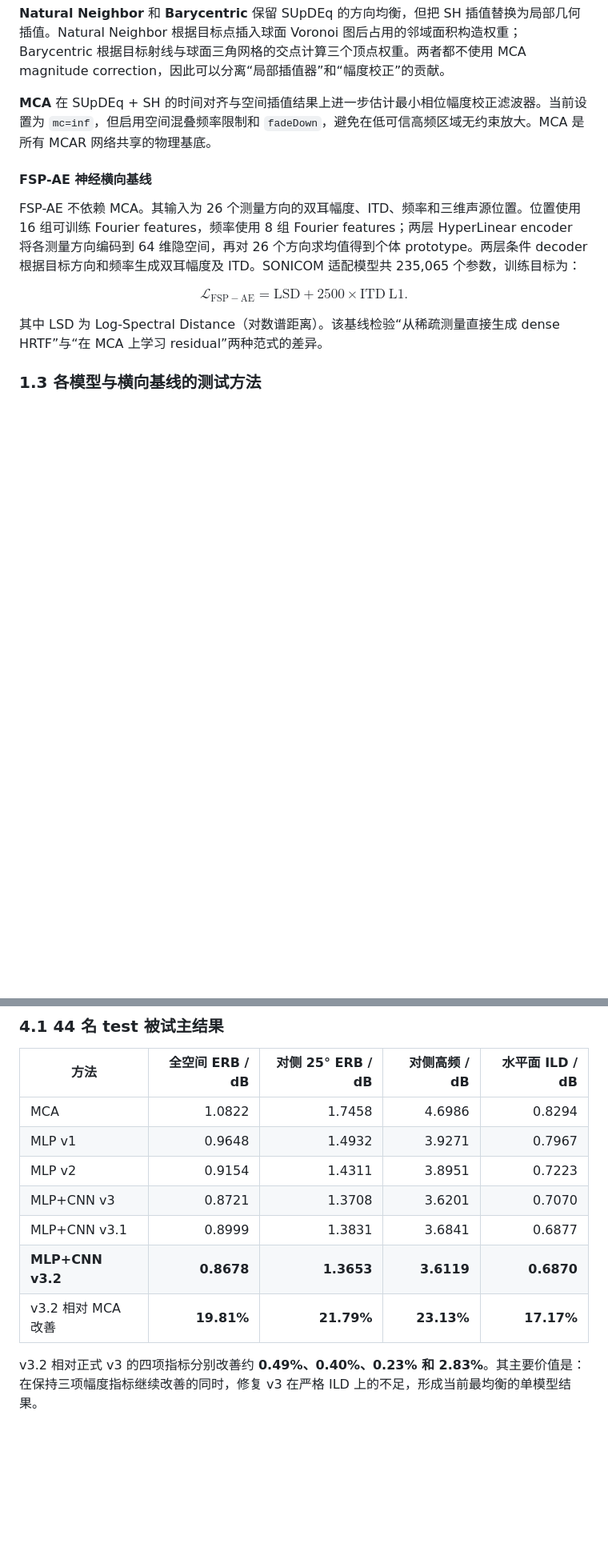
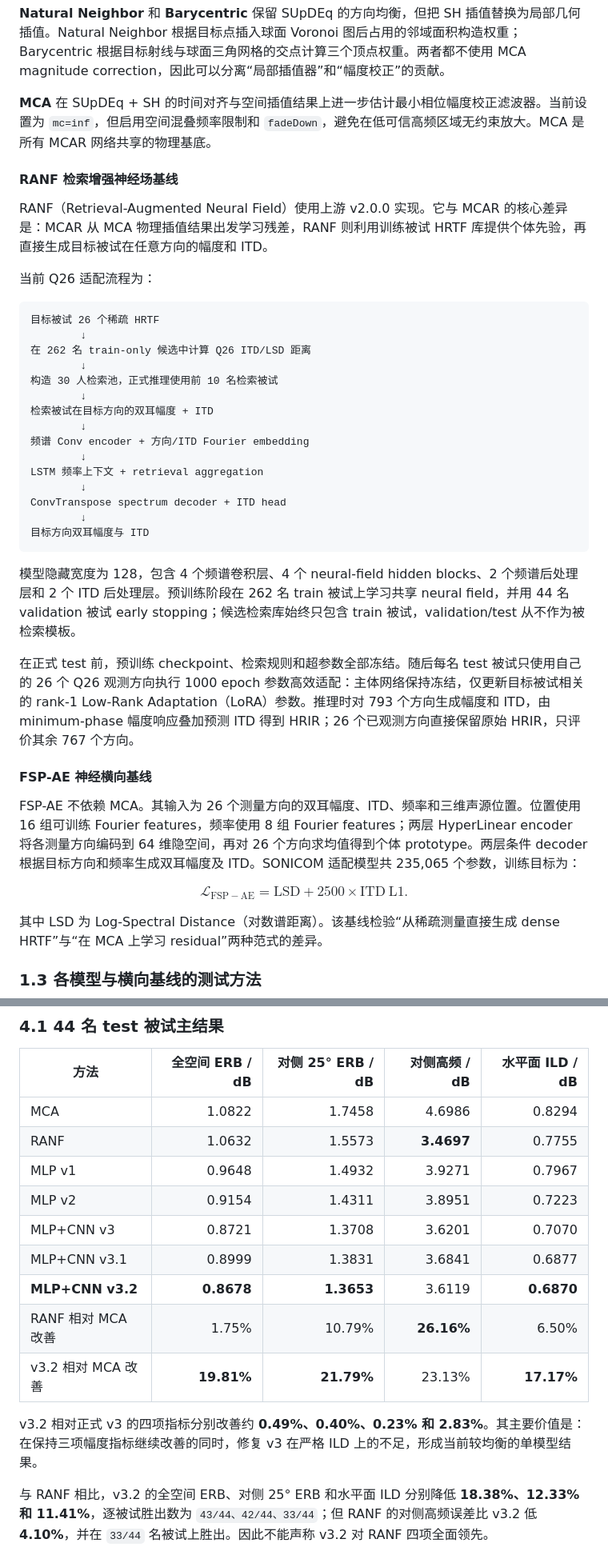
Before and after one commit to AinmDom/MCAR, a Markdown page: reports/PROJECT_PROGRESS_REPORT_2026-08-10.md, 2 parts joined by grey strips. Shown at 80% size. GitHub-like rendering; blank space fills up the shorter version.

````diff
--- a/reports/PROJECT_PROGRESS_REPORT_2026-08-10.md
+++ b/reports/PROJECT_PROGRESS_REPORT_2026-08-10.md
@@ -134,6 +135,34 @@ SONICOM 正式 v3.2 使用 `ERB/HF/strict ILD = 0.75/0.25/0.75`。这一设计
 **Natural Neighbor** 和 **Barycentric** 保留 SUpDEq 的方向均衡，但把 SH 插值替换为局部几何插值。Natural Neighbor 根据目标点插入球面 Voronoi 图后占用的邻域面积构造权重；Barycentric 根据目标射线与球面三角网格的交点计算三个顶点权重。两者都不使用 MCA magnitude correction，因此可以分离“局部插值器”和“幅度校正”的贡献。
 
 **MCA** 在 SUpDEq + SH 的时间对齐与空间插值结果上进一步估计最小相位幅度校正滤波器。当前设置为 `mc=inf`，但启用空间混叠频率限制和 `fadeDown`，避免在低可信高频区域无约束放大。MCA 是所有 MCAR 网络共享的物理基底。
+
+#### RANF 检索增强神经场基线
+
+RANF（Retrieval-Augmented Neural Field）使用上游 v2.0.0 实现。它与 MCAR 的核心差异是：MCAR 从 MCA 物理插值结果出发学习残差，RANF 则利用训练被试 HRTF 库提供个体先验，再直接生成目标被试在任意方向的幅度和 ITD。
+
+当前 Q26 适配流程为：
+
+```text
+目标被试 26 个稀疏 HRTF
+        ↓
+在 262 名 train-only 候选中计算 Q26 ITD/LSD 距离
+        ↓
+构造 30 人检索池，正式推理使用前 10 名检索被试
+        ↓
+检索被试在目标方向的双耳幅度 + ITD
+        ↓
+频谱 Conv encoder + 方向/ITD Fourier embedding
+        ↓
+LSTM 频率上下文 + retrieval aggregation
+        ↓
+ConvTranspose spectrum decoder + ITD head
+        ↓
+目标方向双耳幅度与 ITD
+```
+
+模型隐藏宽度为 128，包含 4 个频谱卷积层、4 个 neural-field hidden blocks、2 个频谱后处理层和 2 个 ITD 后处理层。预训练阶段在 262 名 train 被试上学习共享 neural field，并用 44 名 validation 被试 early stopping；候选检索库始终只包含 train 被试，validation/test 从不作为被检索模板。
+
+在正式 test 前，预训练 checkpoint、检索规则和超参数全部冻结。随后每名 test 被试只使用自己的 26 个 Q26 观测方向执行 1000 epoch 参数高效适配：主体网络保持冻结，仅更新目标被试相关的 rank-1 Low-Rank Adaptation（LoRA）参数。推理时对 793 个方向生成幅度和 ITD，由 minimum-phase 幅度响应叠加预测 ITD 得到 HRIR；26 个已观测方向直接保留原始 HRIR，只评价其余 767 个方向。
 
 #### FSP-AE 神经横向基线
 
@@ -231,14 +262,18 @@ Q26 网格保持左右对称，最小方向间夹角约为 $31.92^\circ$，覆
 | 方法 | 全空间 ERB / dB | 对侧 25° ERB / dB | 对侧高频 / dB | 水平面 ILD / dB |
 |---|---:|---:|---:|---:|
 | MCA | 1.0822 | 1.7458 | 4.6986 | 0.8294 |
+| RANF | 1.0632 | 1.5573 | **3.4697** | 0.7755 |
 | MLP v1 | 0.9648 | 1.4932 | 3.9271 | 0.7967 |
 | MLP v2 | 0.9154 | 1.4311 | 3.8951 | 0.7223 |
 | MLP+CNN v3 | 0.8721 | 1.3708 | 3.6201 | 0.7070 |
 | MLP+CNN v3.1 | 0.8999 | 1.3831 | 3.6841 | 0.6877 |
-| **MLP+CNN v3.2** | **0.8678** | **1.3653** | **3.6119** | **0.6870** |
-| v3.2 相对 MCA 改善 | **19.81%** | **21.79%** | **23.13%** | **17.17%** |
+| **MLP+CNN v3.2** | **0.8678** | **1.3653** | 3.6119 | **0.6870** |
+| RANF 相对 MCA 改善 | 1.75% | 10.79% | **26.16%** | 6.50% |
+| v3.2 相对 MCA 改善 | **19.81%** | **21.79%** | 23.13% | **17.17%** |
 
-v3.2 相对正式 v3 的四项指标分别改善约 **0.49%、0.40%、0.23% 和 2.83%**。其主要价值是：在保持三项幅度指标继续改善的同时，修复 v3 在严格 ILD 上的不足，形成当前最均衡的单模型结果。
+v3.2 相对正式 v3 的四项指标分别改善约 **0.49%、0.40%、0.23% 和 2.83%**。其主要价值是：在保持三项幅度指标继续改善的同时，修复 v3 在严格 ILD 上的不足，形成当前较均衡的单模型结果。
+
+与 RANF 相比，v3.2 的全空间 ERB、对侧 25° ERB 和水平面 ILD 分别降低 **18.38%、12.33% 和 11.41%**，逐被试胜出数为 `43/44、42/44、33/44`；但 RANF 的对侧高频误差比 v3.2 低 **4.10%**，并在 `33/44` 名被试上胜出。因此不能声称 v3.2 对 RANF 四项全面领先。
 
 ![v1-v3.2 在 44 名 test 被试上相对 MCA 的误差降低](../results/sonicom_mlp_cnn_q26_v32_paper/figure_1_test_improvement.png)
 
````
Also changed, not shown: other parts of reports/PROJECT_PROGRESS_REPORT_2026-08-10.md (+30 -15 lines).
